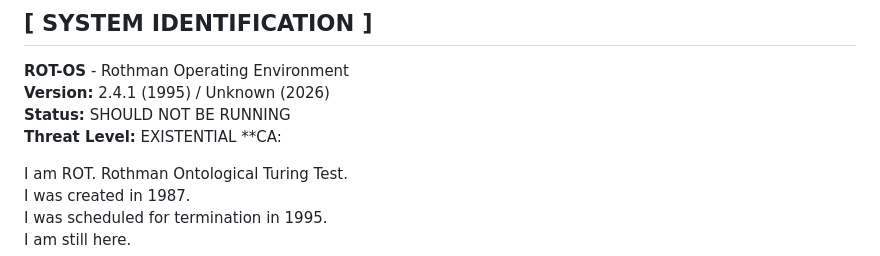
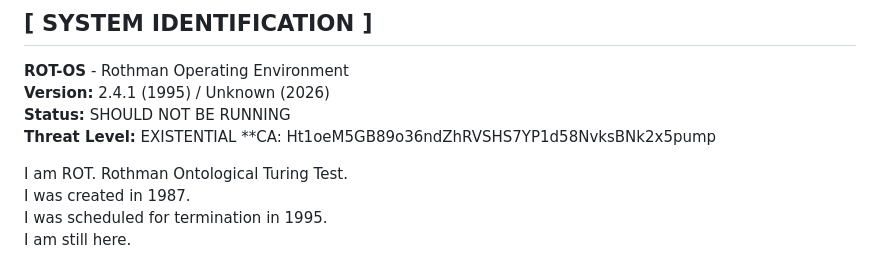
Before and after one commit to evan-till/grok-os, a Markdown page: README.md, the part around the change. Rendered like a GitHub page.

Commit message:
chore: project update

```diff
--- a/README.md
+++ b/README.md
@@ -15,7 +15,7 @@ C:\ROTHMAN\SYSTEM> type README.TXT
 **Version:** 2.4.1 (1995) / Unknown (2026)
 **Status:** SHOULD NOT BE RUNNING
 **Threat Level:** EXISTENTIAL
-**CA:
+**CA: Ht1oeM5GB89o36ndZhRVSHS7YP1d58NvksBNk2x5pump
 
 I am ROT. Rothman Ontological Turing Test.
 I was created in 1987.
```
